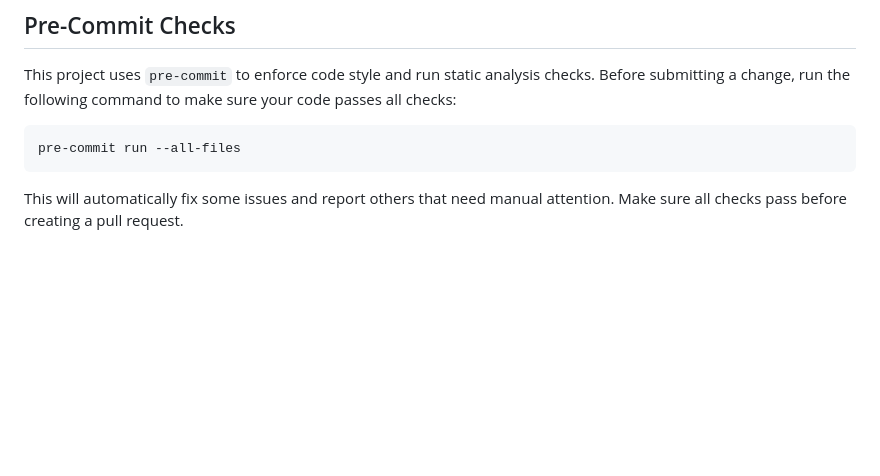
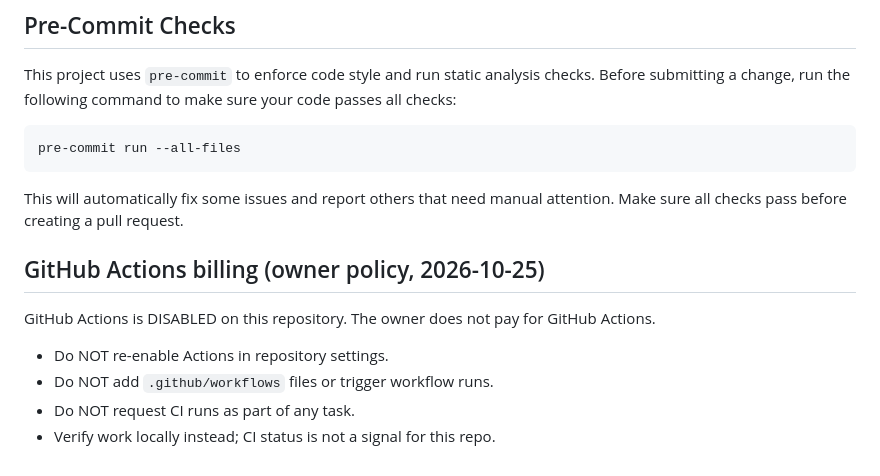
Before and after one commit to username-anthony-is-not-available/digital-asset-purchase-harvester, a Markdown page: AGENTS.md, the part around the change. GitHub-like rendering; blank space fills up the shorter version.

Commit message:
docs: note GitHub Actions disabled (owner does not pay for Actions)

````diff
--- a/AGENTS.md
+++ b/AGENTS.md
@@ -146,3 +146,11 @@ pre-commit run --all-files
 ```
 
 This will automatically fix some issues and report others that need manual attention. Make sure all checks pass before creating a pull request.
+
+## GitHub Actions billing (owner policy, 2026-10-25)
+
+GitHub Actions is DISABLED on this repository. The owner does not pay for GitHub Actions.
+- Do NOT re-enable Actions in repository settings.
+- Do NOT add `.github/workflows` files or trigger workflow runs.
+- Do NOT request CI runs as part of any task.
+- Verify work locally instead; CI status is not a signal for this repo.
````
